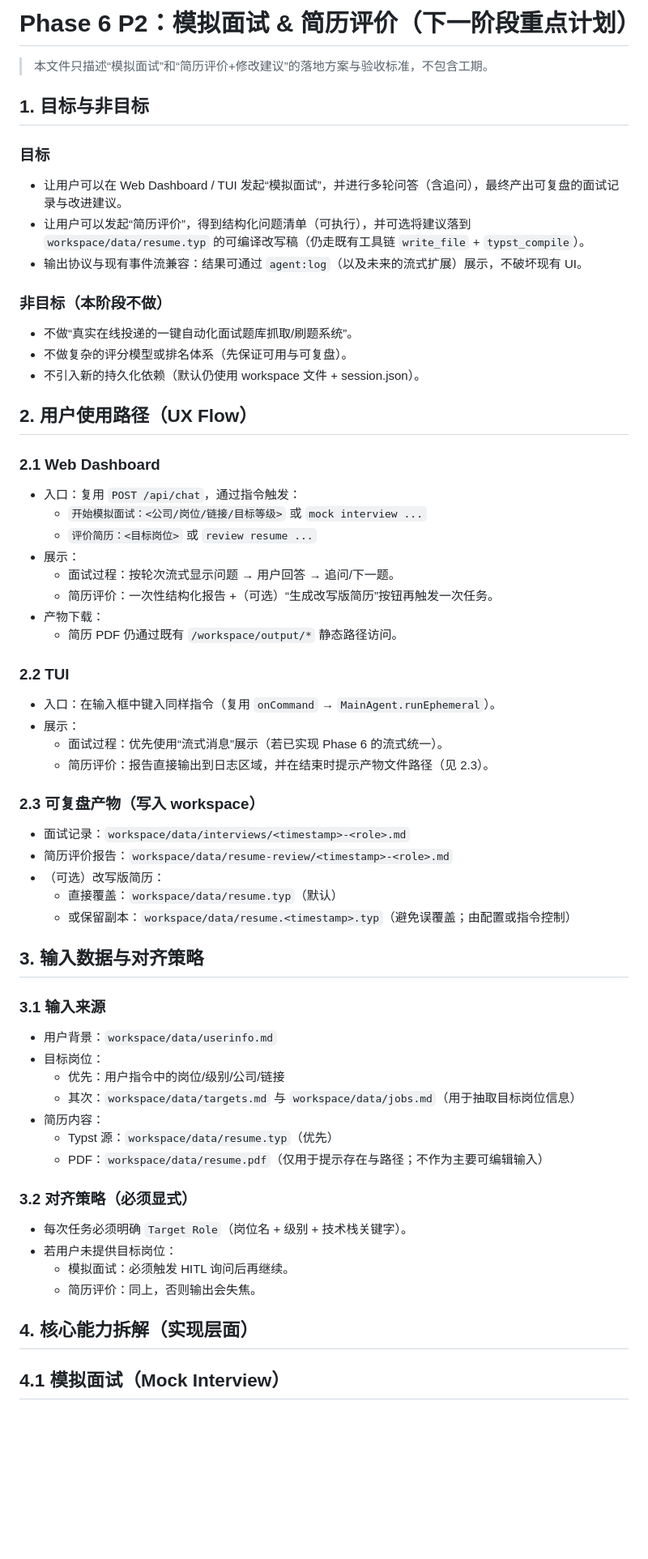
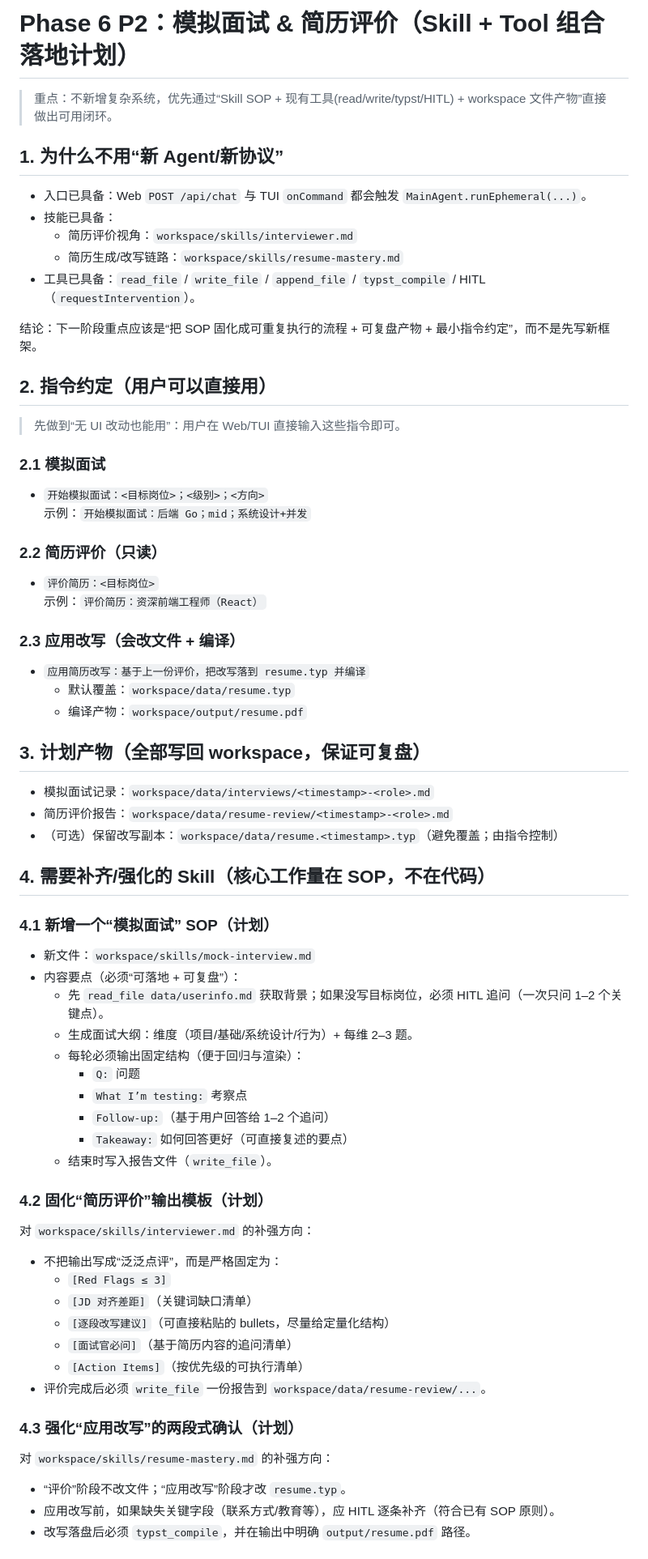
Before and after one commit to a48zhang/jobclaw, a Markdown page: docs/dev/phase6-p2-interview-resume.md, the part around one of its changes. Shown at 81% size. Drawn GitHub-style; blank space fills up the shorter version.

Commit message:
Plan: pivot P2 to skills and tools

```diff
--- a/docs/dev/phase6-p2-interview-resume.md
+++ b/docs/dev/phase6-p2-interview-resume.md
@@ -1,69 +1,73 @@
-# Phase 6 P2：模拟面试 & 简历评价（下一阶段重点计划）
+# Phase 6 P2：模拟面试 & 简历评价（Skill + Tool 组合落地计划）
 
-> 本文件只描述“模拟面试”和“简历评价+修改建议”的落地方案与验收标准，不包含工期。
+> 重点：不新增复杂系统，优先通过“Skill SOP + 现有工具(read/write/typst/HITL) + workspace 文件产物”直接做出可用闭环。
 
-## 1. 目标与非目标
+## 1. 为什么不用“新 Agent/新协议”
 
-### 目标
+- 入口已具备：Web `POST /api/chat` 与 TUI `onCommand` 都会触发 `MainAgent.runEphemeral(...)`。
+- 技能已具备：
+  - 简历评价视角：`workspace/skills/interviewer.md`
+  - 简历生成/改写链路：`workspace/skills/resume-mastery.md`
+- 工具已具备：`read_file` / `write_file` / `append_file` / `typst_compile` / HITL（`requestIntervention`）。
 
-- 让用户可以在 Web Dashboard / TUI 发起“模拟面试”，并进行多轮问答（含追问），最终产出可复盘的面试记录与改进建议。
-- 让用户可以发起“简历评价”，得到结构化问题清单（可执行），并可选将建议落到 `workspace/data/resume.typ` 的可编译改写稿（仍走既有工具链 `write_file` + `typst_compile`）。
-- 输出协议与现有事件流兼容：结果可通过 `agent:log`（以及未来的流式扩展）展示，不破坏现有 UI。
+结论：下一阶段重点应该是“把 SOP 固化成可重复执行的流程 + 可复盘产物 + 最小指令约定”，而不是先写新框架。
 
-### 非目标（本阶段不做）
+## 2. 指令约定（用户可以直接用）
 
-- 不做“真实在线投递的一键自动化面试题库抓取/刷题系统”。
-- 不做复杂的评分模型或排名体系（先保证可用与可复盘）。
-- 不引入新的持久化依赖（默认仍使用 workspace 文件 + session.json）。
+> 先做到“无 UI 改动也能用”：用户在 Web/TUI 直接输入这些指令即可。
 
-## 2. 用户使用路径（UX Flow）
+### 2.1 模拟面试
 
-### 2.1 Web Dashboard
+- `开始模拟面试：<目标岗位>；<级别>；<方向>`
+  示例：`开始模拟面试：后端 Go；mid；系统设计+并发`
 
-- 入口：复用 `POST /api/chat`，通过指令触发：
-  - `开始模拟面试：<公司/岗位/链接/目标等级>` 或 `mock interview ...`
-  - `评价简历：<目标岗位>` 或 `review resume ...`
-- 展示：
-  - 面试过程：按轮次流式显示问题 → 用户回答 → 追问/下一题。
-  - 简历评价：一次性结构化报告 +（可选）“生成改写版简历”按钮再触发一次任务。
-- 产物下载：
-  - 简历 PDF 仍通过既有 `/workspace/output/*` 静态路径访问。
+### 2.2 简历评价（只读）
 
-### 2.2 TUI
+- `评价简历：<目标岗位>`
+  示例：`评价简历：资深前端工程师（React）`
 
-- 入口：在输入框中键入同样指令（复用 `onCommand` → `MainAgent.runEphemeral`）。
-- 展示：
-  - 面试过程：优先使用“流式消息”展示（若已实现 Phase 6 的流式统一）。
-  - 简历评价：报告直接输出到日志区域，并在结束时提示产物文件路径（见 2.3）。
+### 2.3 应用改写（会改文件 + 编译）
 
-### 2.3 可复盘产物（写入 workspace）
+- `应用简历改写：基于上一份评价，把改写落到 resume.typ 并编译`
+  - 默认覆盖：`workspace/data/resume.typ`
+  - 编译产物：`workspace/output/resume.pdf`
 
-- 面试记录：`workspace/data/interviews/<timestamp>-<role>.md`
+## 3. 计划产物（全部写回 workspace，保证可复盘）
+
+- 模拟面试记录：`workspace/data/interviews/<timestamp>-<role>.md`
 - 简历评价报告：`workspace/data/resume-review/<timestamp>-<role>.md`
-- （可选）改写版简历：
-  - 直接覆盖：`workspace/data/resume.typ`（默认）
-  - 或保留副本：`workspace/data/resume.<timestamp>.typ`（避免误覆盖；由配置或指令控制）
+- （可选）保留改写副本：`workspace/data/resume.<timestamp>.typ`（避免覆盖；由指令控制）
 
-## 3. 输入数据与对齐策略
+## 4. 需要补齐/强化的 Skill（核心工作量在 SOP，不在代码）
 
-### 3.1 输入来源
+### 4.1 新增一个“模拟面试” SOP（计划）
 
-- 用户背景：`workspace/data/userinfo.md`
-- 目标岗位：
-  - 优先：用户指令中的岗位/级别/公司/链接
-  - 其次：`workspace/data/targets.md` 与 `workspace/data/jobs.md`（用于抽取目标岗位信息）
-- 简历内容：
-  - Typst 源：`workspace/data/resume.typ`（优先）
-  - PDF：`workspace/data/resume.pdf`（仅用于提示存在与路径；不作为主要可编辑输入）
+- 新文件：`workspace/skills/mock-interview.md`
+- 内容要点（必须“可落地 + 可复盘”）：
+  - 先 `read_file data/userinfo.md` 获取背景；如果没写目标岗位，必须 HITL 追问（一次只问 1–2 个关键点）。
+  - 生成面试大纲：维度（项目/基础/系统设计/行为）+ 每维 2–3 题。
+  - 每轮必须输出固定结构（便于回归与渲染）：
+    - `Q:` 问题
+    - `What I’m testing:` 考察点
+    - `Follow-up:`（基于用户回答给 1–2 个追问）
+    - `Takeaway:` 如何回答更好（可直接复述的要点）
+  - 结束时写入报告文件（`write_file`）。
 
-### 3.2 对齐策略（必须显式）
+### 4.2 固化“简历评价”输出模板（计划）
 
-- 每次任务必须明确 `Target Role`（岗位名 + 级别 + 技术栈关键字）。
-- 若用户未提供目标岗位：
-  - 模拟面试：必须触发 HITL 询问后再继续。
-  - 简历评价：同上，否则输出会失焦。
+对 `workspace/skills/interviewer.md` 的补强方向：
+- 不把输出写成“泛泛点评”，而是严格固定为：
+  - `[Red Flags ≤ 3]`
+  - `[JD 对齐差距]`（关键词缺口清单）
+  - `[逐段改写建议]`（可直接粘贴的 bullets，尽量给定量化结构）
+  - `[面试官必问]`（基于简历内容的追问清单）
+  - `[Action Items]`（按优先级的可执行清单）
+- 评价完成后必须 `write_file` 一份报告到 `workspace/data/resume-review/...`。
 
-## 4. 核心能力拆解（实现层面）
+### 4.3 强化“应用改写”的两段式确认（计划）
 
-## 4.1 模拟面试（Mock Interview）
+对 `workspace/skills/resume-mastery.md` 的补强方向：
+- “评价”阶段不改文件；“应用改写”阶段才改 `resume.typ`。
+- 应用改写前，如果缺失关键字段（联系方式/教育等），应 HITL 逐条补齐（符合已有 SOP 原则）。
+- 改写落盘后必须 `typst_compile`，并在输出中明确 `output/resume.pdf` 路径。
 
```
Also changed, not shown: other parts of docs/dev/phase6-p2-interview-resume.md (+31 -83 lines).
